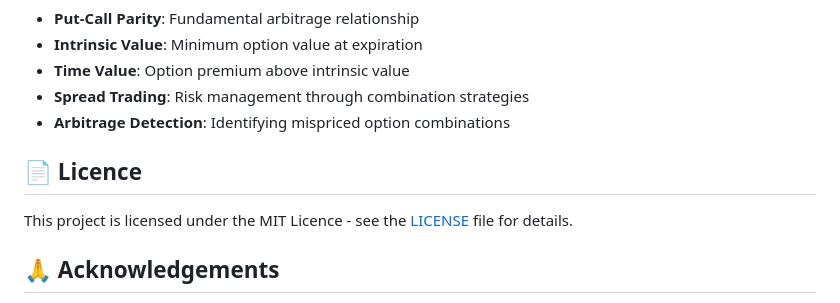
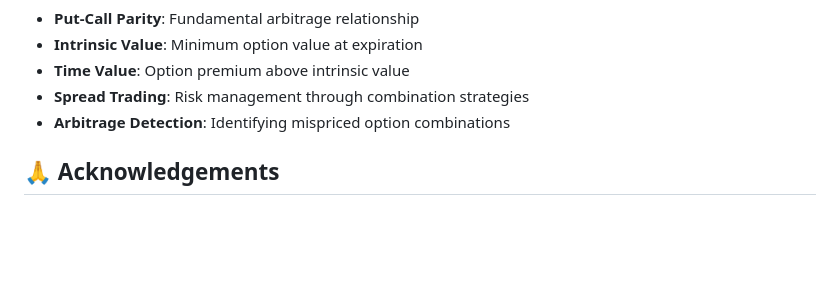
Before and after one commit to kaliokagathoi/trainingApp, a Markdown page: README.md, the part around the change. Rendered like a GitHub page; blank space fills up the shorter version.

```diff
--- a/README.md
+++ b/README.md
@@ -233,10 +233,6 @@ This application is designed for:
 - **Spread Trading**: Risk management through combination strategies
 - **Arbitrage Detection**: Identifying mispriced option combinations
 
-## 📄 Licence
-
-This project is licensed under the MIT Licence - see the [LICENSE](LICENSE) file for details.
-
 ## 🙏 Acknowledgements
 
 - Built with Flask (Python web framework)
```
